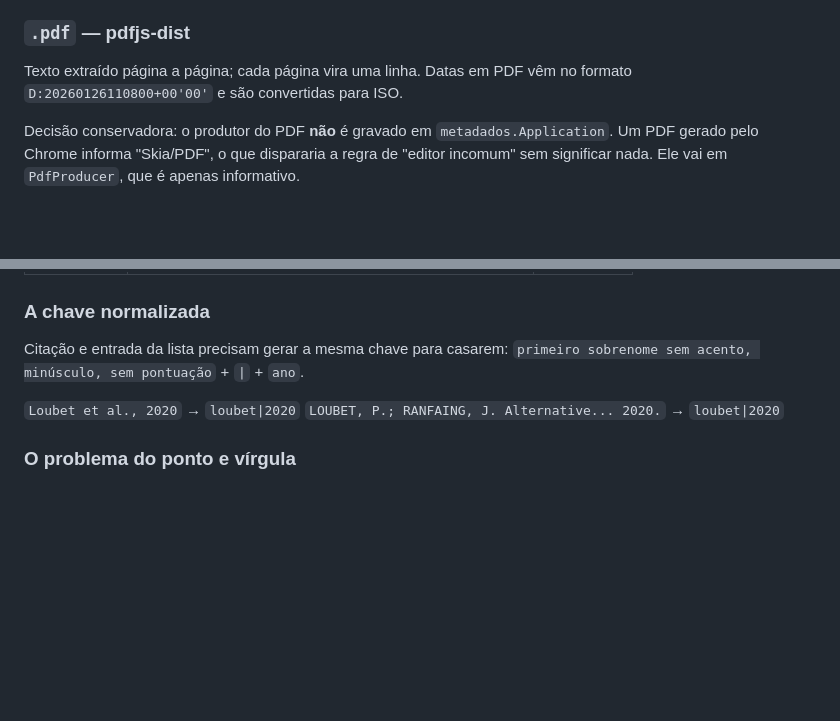
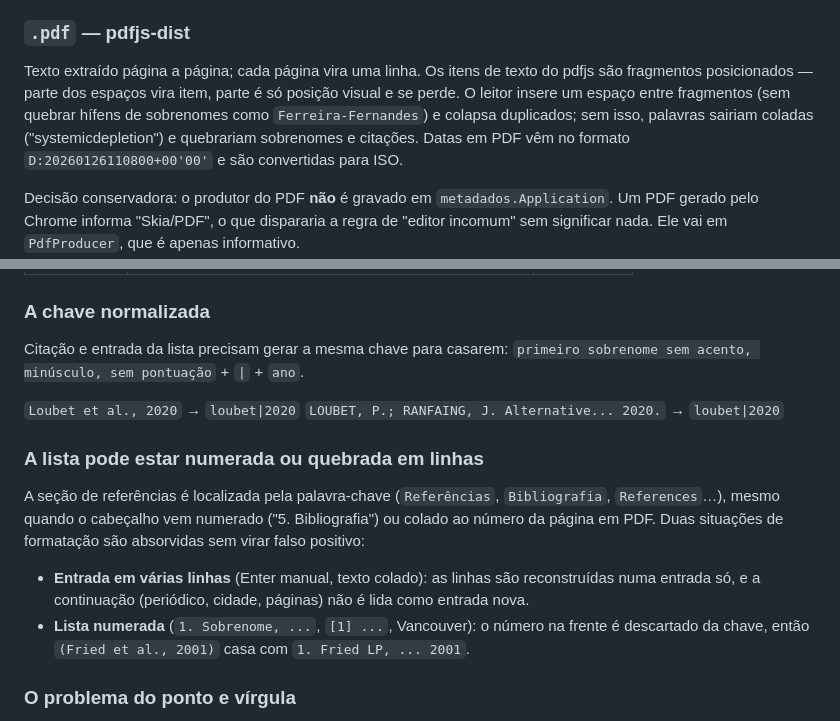
Before and after one commit to HenriqueACF/triagem-academica, a Markdown page: docs/guia-tecnico.md, 2 parts joined by grey strips. GitHub-like rendering; blank space fills up the shorter version.

Commit message:
docs: registra correções do inventário e leitor de pdf no guia técnico e handoff

```diff
--- a/docs/guia-tecnico.md
+++ b/docs/guia-tecnico.md
@@ -118,7 +118,11 @@ inclusive no meio de uma palavra, quando muda a formatação. Portanto:
 
 ### `.pdf` — pdfjs-dist
 
-Texto extraído página a página; cada página vira uma linha. Datas em PDF vêm no formato
+Texto extraído página a página; cada página vira uma linha. Os itens de texto do pdfjs
+são fragmentos posicionados — parte dos espaços vira item, parte é só posição visual e se
+perde. O leitor insere um espaço entre fragmentos (sem quebrar hífens de sobrenomes como
+`Ferreira-Fernandes`) e colapsa duplicados; sem isso, palavras sairiam coladas
+("systemicdepletion") e quebrariam sobrenomes e citações. Datas em PDF vêm no formato
 `D:20260126110800+00'00'` e são convertidas para ISO.
 
 Decisão conservadora: o produtor do PDF **não** é gravado em `metadados.Application`. Um PDF
@@ -328,6 +332,18 @@ Citação e entrada da lista precisam gerar a mesma chave para casarem:
 `Loubet et al., 2020` → `loubet|2020`
 `LOUBET, P.; RANFAING, J. Alternative... 2020.` → `loubet|2020`
 
+### A lista pode estar numerada ou quebrada em linhas
+
+A seção de referências é localizada pela palavra-chave (`Referências`, `Bibliografia`,
+`References`…), mesmo quando o cabeçalho vem numerado ("5. Bibliografia") ou colado ao
+número da página em PDF. Duas situações de formatação são absorvidas sem virar falso
+positivo:
+
+- **Entrada em várias linhas** (Enter manual, texto colado): as linhas são reconstruídas
+  numa entrada só, e a continuação (periódico, cidade, páginas) não é lida como entrada nova.
+- **Lista numerada** (`1. Sobrenome, ...`, `[1] ...`, Vancouver): o número na frente é
+  descartado da chave, então `(Fried et al., 2001)` casa com `1. Fried LP, ... 2001`.
+
 ### O problema do ponto e vírgula
 
 `;` tanto separa **obras distintas** (`SILVA, 2010; SOUZA, 2015`) quanto **coautores da
```
Also changed, not shown: docs/handoff.md (added, +157 -0 lines).
